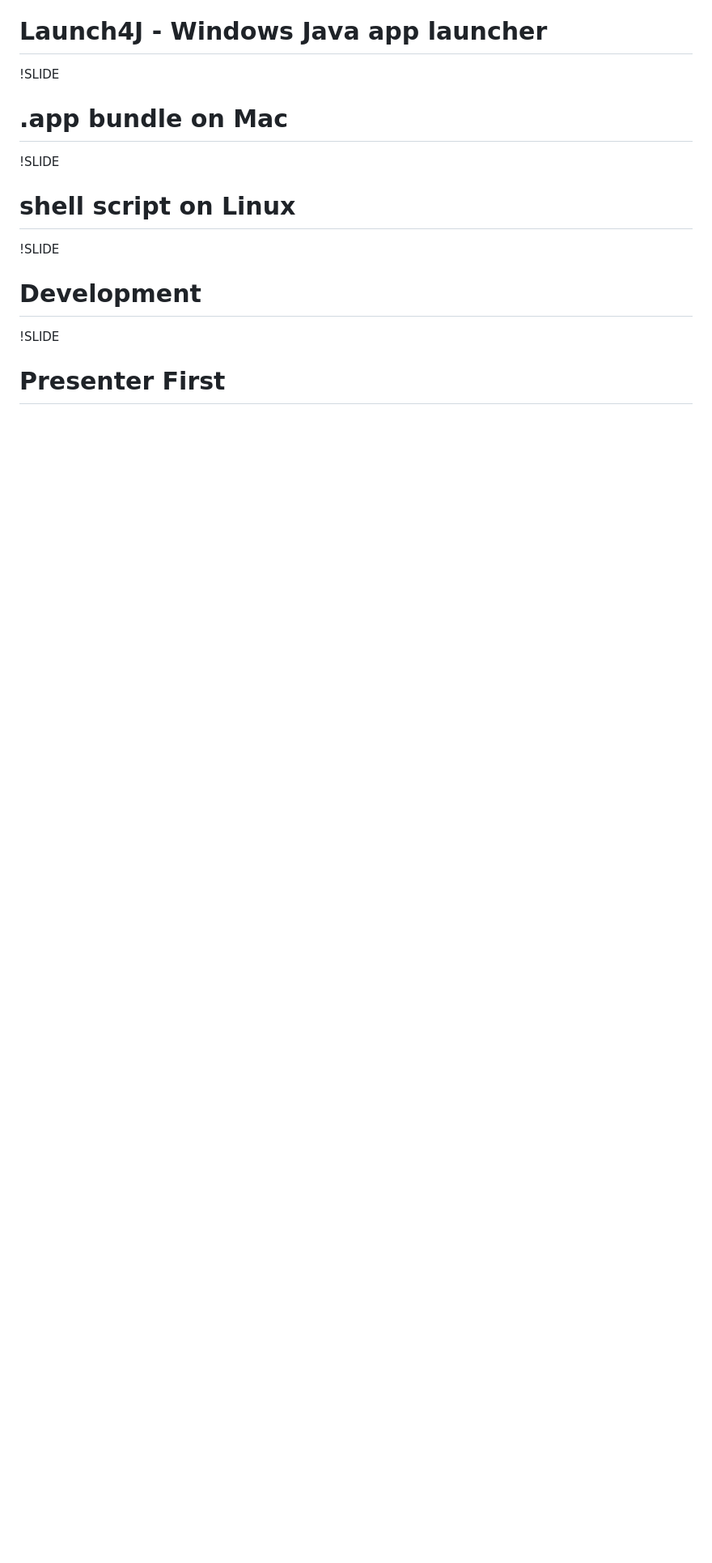
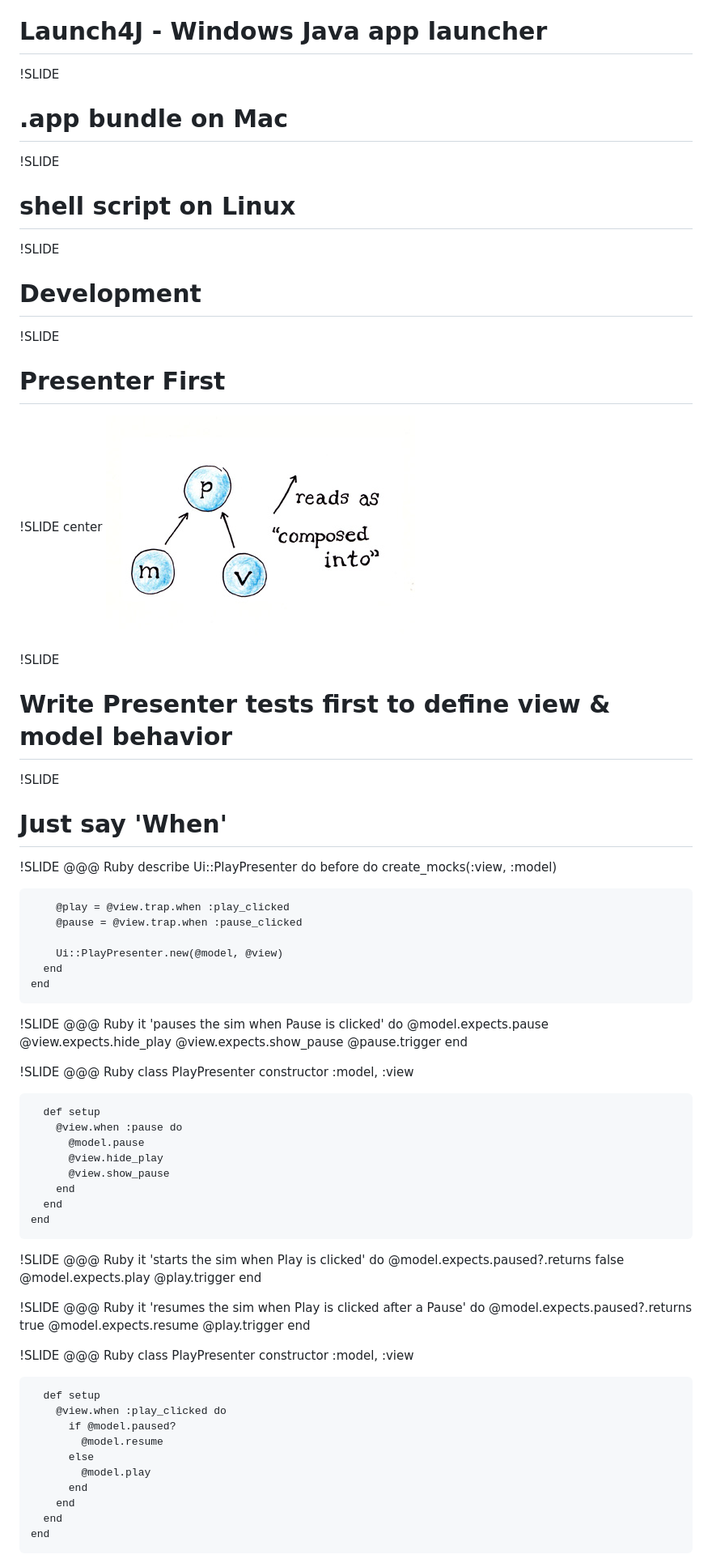
Before and after one commit to fletcherm/gr_jug_2011, a Markdown page: one/01_slide.md, the part around the change printed below. Shown: that part at 81% size. GitHub-like rendering; pictures changed too: one/mvp.jpg (added); blank space fills up the shorter version.

Commit message:
more work!

```diff
--- a/one/01_slide.md
+++ b/one/01_slide.md
@@ -151,3 +151,82 @@
 
 !SLIDE
 # Presenter First #
+
+!SLIDE center
+![mvp](mvp.jpg)
+
+!SLIDE
+# Write Presenter tests first to define view & model behavior #
+
+!SLIDE
+# Just say 'When' #
+
+!SLIDE
+    @@@ Ruby
+    describe Ui::PlayPresenter do
+      before do
+        create_mocks(:view, :model)
+
+        @play = @view.trap.when :play_clicked
+        @pause = @view.trap.when :pause_clicked
+
+        Ui::PlayPresenter.new(@model, @view)
+      end
+    end
+
+!SLIDE
+    @@@ Ruby
+    it 'pauses the sim when Pause is clicked' do
+      @model.expects.pause
+      @view.expects.hide_play
+      @view.expects.show_pause
+      @pause.trigger
+    end
+
+!SLIDE
+    @@@ Ruby
+    class PlayPresenter
+      constructor :model, :view
+
+      def setup
+        @view.when :pause do
+          @model.pause
+          @view.hide_play
+          @view.show_pause
+        end
+      end
+    end
+
+!SLIDE
+    @@@ Ruby
+    it 'starts the sim when Play is clicked' do
+      @model.expects.paused?.returns false
+      @model.expects.play
+      @play.trigger
+    end
+
+!SLIDE
+    @@@ Ruby
+    it 'resumes the sim when Play
+        is clicked after a Pause' do
+      @model.expects.paused?.returns true
+      @model.expects.resume
+      @play.trigger
+    end
+
+!SLIDE
+    @@@ Ruby
+    class PlayPresenter
+      constructor :model, :view
+
+      def setup
+        @view.when :play_clicked do
+          if @model.paused?
+            @model.resume
+          else
+            @model.play
+          end
+        end
+      end
+    end
+
```
Also changed, not shown: other parts of one/01_slide.md (+33 -1 lines).
